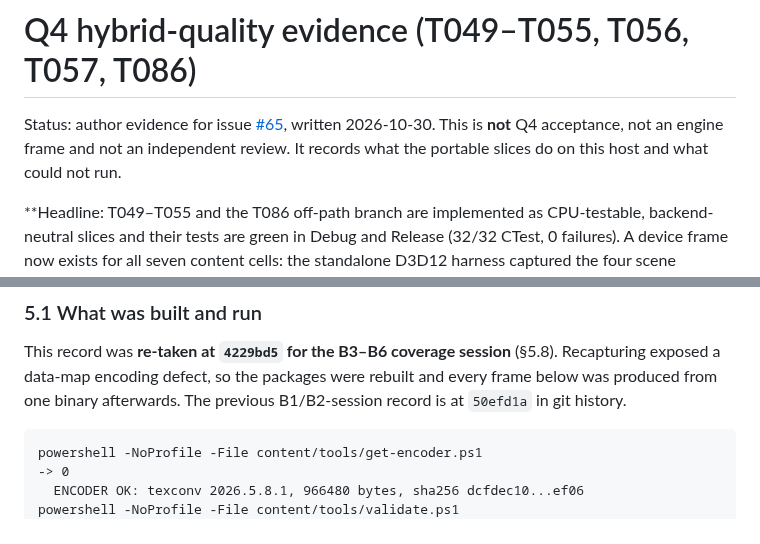
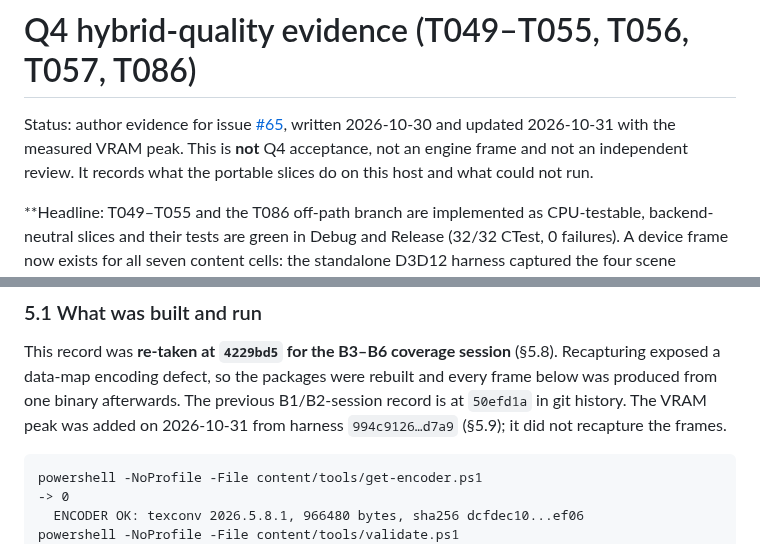
Before and after one commit to yhyu13/DOOM3_AINative, a Markdown page: specs/004-quality-renderer/evidence-q4.md, 2 parts joined by grey strips. Rendered like a GitHub page.

Commit message:
docs(q4): date the VRAM measurement and its tool provenance (refs #85)

````diff
--- a/specs/004-quality-renderer/evidence-q4.md
+++ b/specs/004-quality-renderer/evidence-q4.md
@@ -1,8 +1,9 @@
 # Q4 hybrid-quality evidence (T049–T055, T056, T057, T086)
 
 Status: author evidence for issue [#65](https://github.com/yhyu13/DOOM3_AINative/issues/65), written
-2026-10-30. This is **not** Q4 acceptance, not an engine frame and not an independent review. It records
-what the portable slices do on this host and what could not run.
+2026-10-30 and updated 2026-10-31 with the measured VRAM peak. This is **not** Q4 acceptance, not an
+engine frame and not an independent review. It records what the portable slices do on this host and
+what could not run.
 
 **Headline: T049–T055 and the T086 off-path branch are implemented as CPU-testable, backend-neutral
 slices and their tests are green in Debug and Release (32/32 CTest, 0 failures). A device frame now
@@ -117,7 +118,8 @@ The provider branch is not a pass and does not block the off-path check.
 
 This record was **re-taken at `4229bd5` for the B3–B6 coverage session** (§5.8). Recapturing exposed a
 data-map encoding defect, so the packages were rebuilt and every frame below was produced from one
-binary afterwards. The previous B1/B2-session record is at `50efd1a` in git history.
+binary afterwards. The previous B1/B2-session record is at `50efd1a` in git history. The VRAM peak was
+added on 2026-10-31 from harness `994c9126…d7a9` (§5.9); it did not recapture the frames.
 
 ```text
 powershell -NoProfile -File content/tools/get-encoder.ps1                              -> 0
````
Also changed, not shown: specs/004-quality-renderer/quality-rubric.md (+3 -2 lines).
